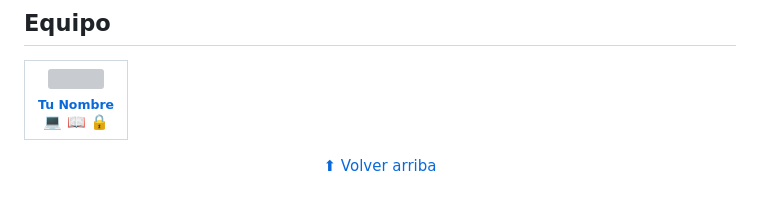
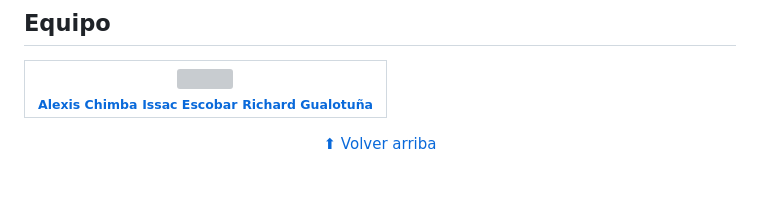
Before and after one commit to EscobarIsaac/Chat-Software-seguro, a Markdown page: README.md, the part around the change. Rendered like a GitHub page; grey boxes are pictures that could not be loaded.

Commit message:
Update contributor names in README.md

```diff
--- a/README.md
+++ b/README.md
@@ -549,12 +549,14 @@ logging.basicConfig(level=logging.DEBUG)
       <a href="https://github.com/tu-usuario">
         <img src="https://github.com/tu-usuario.png" width="100px;" alt=""/>
         <br />
-        <sub><b>Tu Nombre</b></sub>
+        <sub><b>Alexis Chimba</b></sub>
+               <sub><b>Issac Escobar</b></sub>
+               <sub><b>Richard Gualotuña</b></sub>
       </a>
       <br />
-      <a href="#" title="Code">💻</a>
-      <a href="#" title="Documentation">📖</a>
-      <a href="#" title="Security">🔒</a>
+      <a href="#" title="Code"></a>
+      <a href="#" title="Documentation"></a>
+      <a href="#" title="Security"></a>
     </td>
   </tr>
 </table>
```
